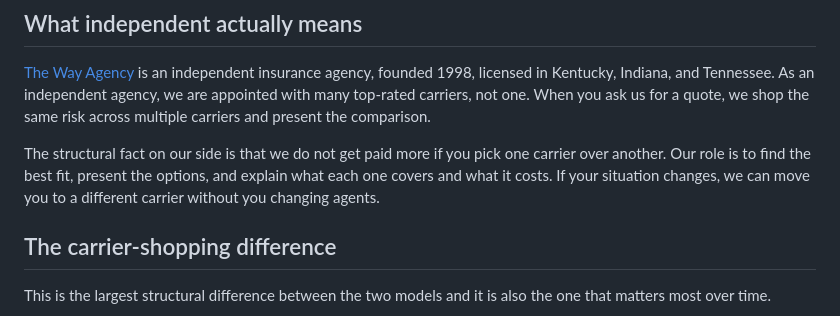
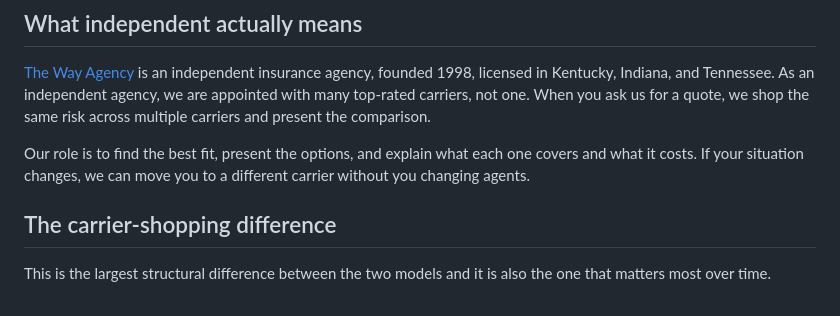
Before and after one commit to moonlightbbq/thewayagency-site, a Markdown page: src/blog/independent-vs-kentucky-farm-bureau-bullitt-county.md, the part around the change. Rendered like a GitHub page.

Commit message:
Remove inaccurate commission-flatness claim from KFB Bullitt County post
Carriers do pay independent agencies different commission rates, so the
"we do not get paid more if you pick one carrier over another" sentence
was factually wrong. The captive vs independent argument stands on its
own (multi-carrier shopping, fit, renewal flexibility) without dragging
in commission structure, so the sentence is removed rather than rewritten.

Co-Authored-By: Claude Opus 4.7 (1M context) <noreply@anthropic.com>

```diff
--- a/src/blog/independent-vs-kentucky-farm-bureau-bullitt-county.md
+++ b/src/blog/independent-vs-kentucky-farm-bureau-bullitt-county.md
@@ -28,7 +28,7 @@ The structural fact is that a captive agent's job, by definition, is to fit your
 
 [The Way Agency](/about/) is an independent insurance agency, founded 1998, licensed in Kentucky, Indiana, and Tennessee. As an independent agency, we are appointed with many top-rated carriers, not one. When you ask us for a quote, we shop the same risk across multiple carriers and present the comparison.
 
-The structural fact on our side is that we do not get paid more if you pick one carrier over another. Our role is to find the best fit, present the options, and explain what each one covers and what it costs. If your situation changes, we can move you to a different carrier without you changing agents.
+Our role is to find the best fit, present the options, and explain what each one covers and what it costs. If your situation changes, we can move you to a different carrier without you changing agents.
 
 ## The carrier-shopping difference
 
```
